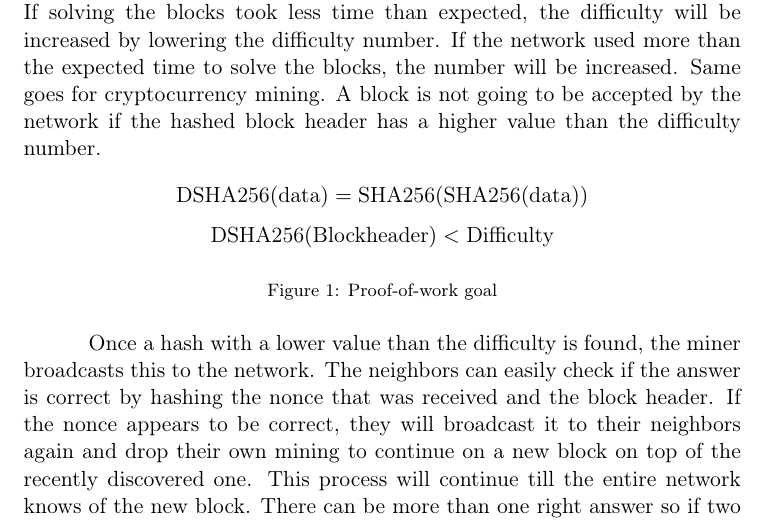
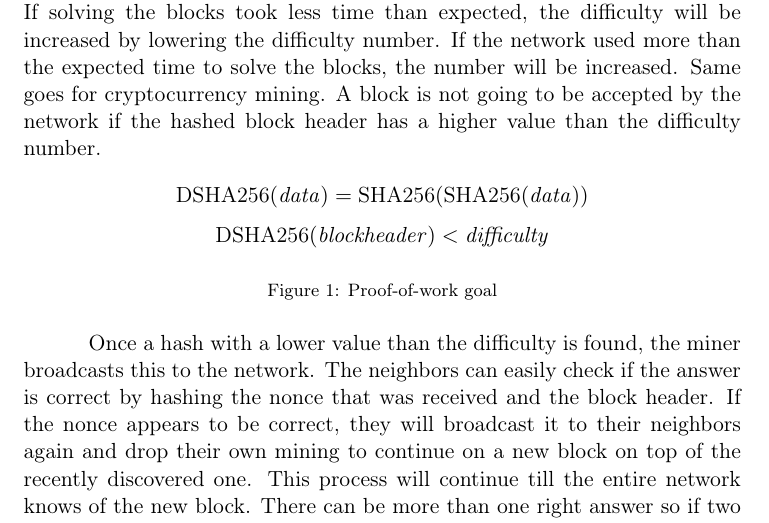
Before and after one commit to TheSusort/bachelor-thesis, a LaTeX document (blockchainstorage.tex): part of page 8 of 28, cut so that both start at the same text. Compiled offline with pdfLaTeX.

Commit message:
Changed format of variable name in equation

```diff
--- a/blockchainstorage.tex
+++ b/blockchainstorage.tex
@@ -148,10 +148,10 @@ The difficulty is a 256-bit number shared by the entire network, used for regula
 
 \begin{figure}[h!]
 \begin{equation*}
-\textrm{DSHA256}(\textrm{data}) = \textrm{SHA256}(\textrm{SHA256}(\textrm{data}))
+\textrm{DSHA256}(\mathit{data}) = \textrm{SHA256}(\textrm{SHA256}(\mathit{data}))
 \end{equation*}
 \begin{equation*}
-\textrm{DSHA256}(\textrm{Blockheader}) < \textrm{Difficulty}
+\textrm{DSHA256}(\mathit{blockheader}) < \mathit{difficulty}
 \end{equation*}
 \caption{Proof-of-work goal}
 \end{figure}
```
